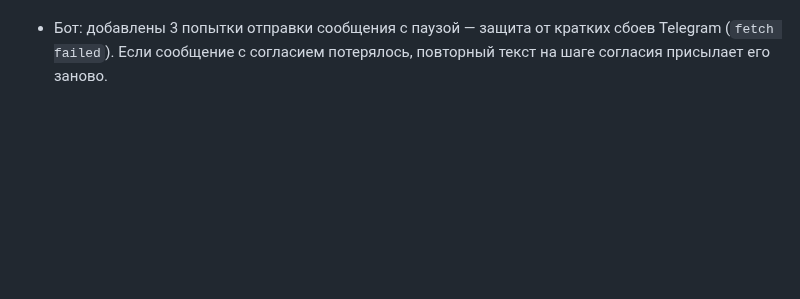
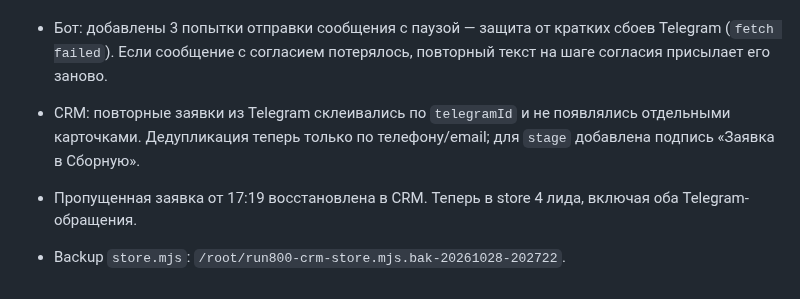
Before and after one commit to ToniQStudio/run-club, a Markdown page: docs/journal/2026-10-26-sbornaya-site.md, the part around the change. GitHub-like rendering; blank space fills up the shorter version.

Commit message:
Record CRM dedupe fix

```diff
--- a/docs/journal/2026-10-26-sbornaya-site.md
+++ b/docs/journal/2026-10-26-sbornaya-site.md
@@ -234,3 +234,7 @@
 - Исправлен `MANAGER_CHAT_ID`: уведомления снова идут в staff-группу «ЮБ800 — Команда», тема «Заявки» (thread 4). Проверено тестовым сообщением.
 
 - Бот: добавлены 3 попытки отправки сообщения с паузой — защита от кратких сбоев Telegram (`fetch failed`). Если сообщение с согласием потерялось, повторный текст на шаге согласия присылает его заново.
+
+- CRM: повторные заявки из Telegram склеивались по `telegramId` и не появлялись отдельными карточками. Дедупликация теперь только по телефону/email; для `stage` добавлена подпись «Заявка в Сборную».
+- Пропущенная заявка от 17:19 восстановлена в CRM. Теперь в store 4 лида, включая оба Telegram-обращения.
+- Backup `store.mjs`: `/root/run800-crm-store.mjs.bak-20261028-202722`.
```
